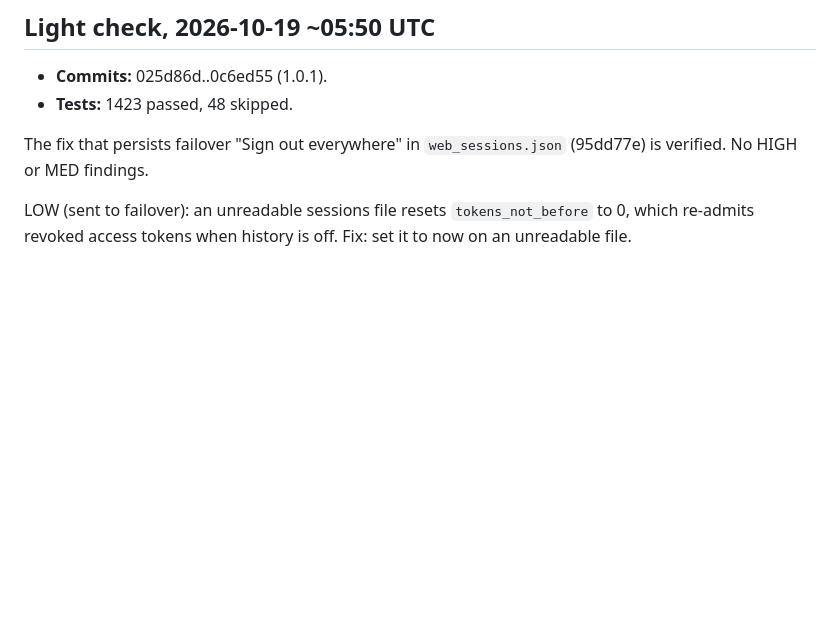
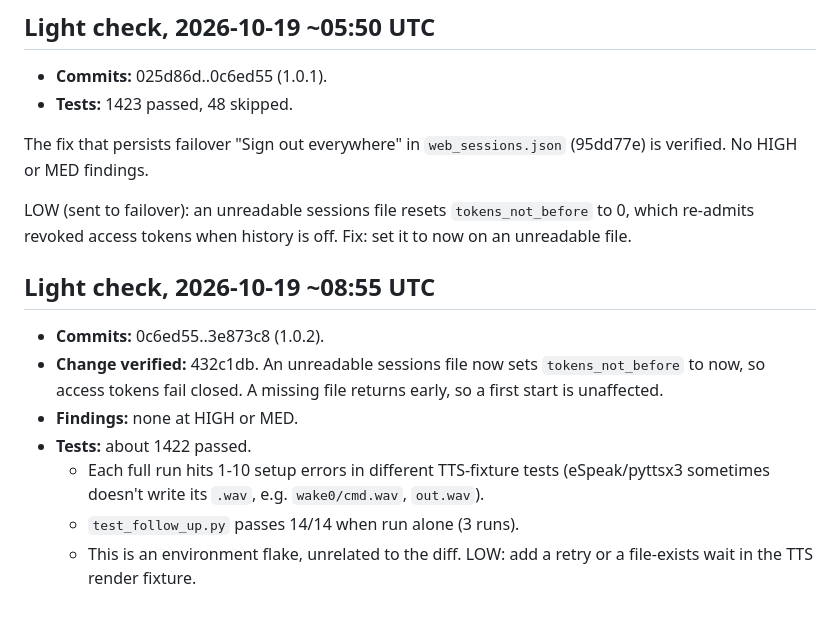
Before and after one commit to kylechen839-max/Claude-Personal-Assistant, a Markdown page: REVIEW_LOG.md, the part around the change. GitHub-like rendering; blank space fills up the shorter version.

Commit message:
Review log: 1.0.2 light check
Co-Authored-By: Claude Opus 5.5 <noreply@anthropic.com>
Claude-Session: https://claude.ai/code/session_01LLBxDfzCq2AmnZsgQSyv87

```diff
--- a/REVIEW_LOG.md
+++ b/REVIEW_LOG.md
@@ -302,3 +302,13 @@ Verdict: GO once B1 lands.
 The fix that persists failover "Sign out everywhere" in `web_sessions.json` (95dd77e) is verified. No HIGH or MED findings.
 
 LOW (sent to failover): an unreadable sessions file resets `tokens_not_before` to 0, which re-admits revoked access tokens when history is off. Fix: set it to now on an unreadable file.
+
+## Light check, 2026-10-19 ~08:55 UTC
+
+- **Commits:** 0c6ed55..3e873c8 (1.0.2).
+- **Change verified:** 432c1db. An unreadable sessions file now sets `tokens_not_before` to now, so access tokens fail closed. A missing file returns early, so a first start is unaffected.
+- **Findings:** none at HIGH or MED.
+- **Tests:** about 1422 passed.
+  - Each full run hits 1-10 setup errors in different TTS-fixture tests (eSpeak/pyttsx3 sometimes doesn't write its `.wav`, e.g. `wake0/cmd.wav`, `out.wav`).
+  - `test_follow_up.py` passes 14/14 when run alone (3 runs).
+  - This is an environment flake, unrelated to the diff. LOW: add a retry or a file-exists wait in the TTS render fixture.
```
